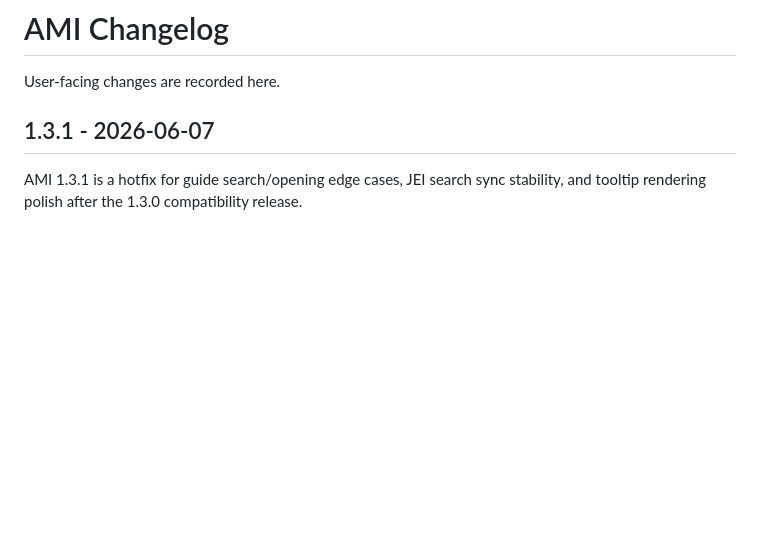
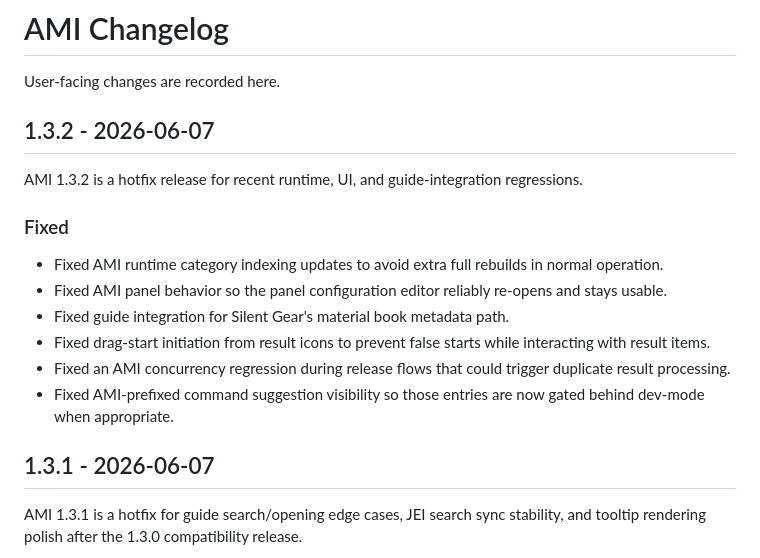
Before and after one commit to ashleywr/AutomatedMaterialsIndex, a Markdown page: CHANGELOG.md, the part around the change. GitHub-like rendering; blank space fills up the shorter version.

Commit message:
Prepare changelog for AMI 1.3.2

```diff
--- a/CHANGELOG.md
+++ b/CHANGELOG.md
@@ -1,6 +1,19 @@
 # AMI Changelog
 
 User-facing changes are recorded here.
+
+## 1.3.2 - 2026-06-07
+
+AMI 1.3.2 is a hotfix release for recent runtime, UI, and guide-integration regressions.
+
+### Fixed
+
+- Fixed AMI runtime category indexing updates to avoid extra full rebuilds in normal operation.
+- Fixed AMI panel behavior so the panel configuration editor reliably re-opens and stays usable.
+- Fixed guide integration for Silent Gear's material book metadata path.
+- Fixed drag-start initiation from result icons to prevent false starts while interacting with result items.
+- Fixed an AMI concurrency regression during release flows that could trigger duplicate result processing.
+- Fixed AMI-prefixed command suggestion visibility so those entries are now gated behind dev-mode when appropriate.
 
 ## 1.3.1 - 2026-06-07
 
```
